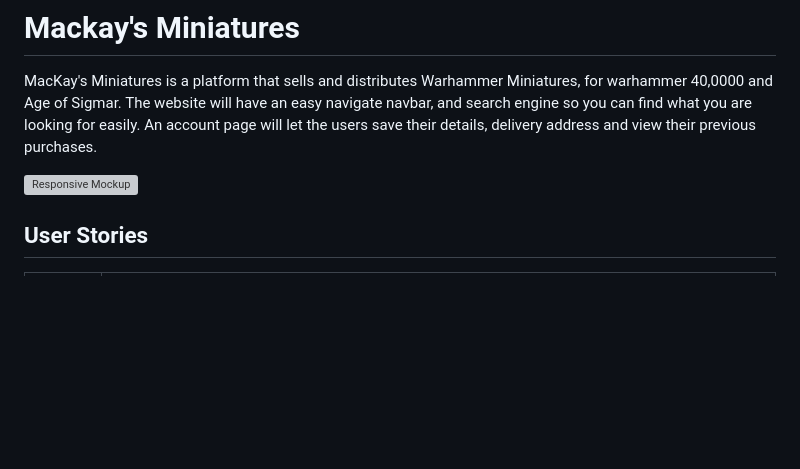
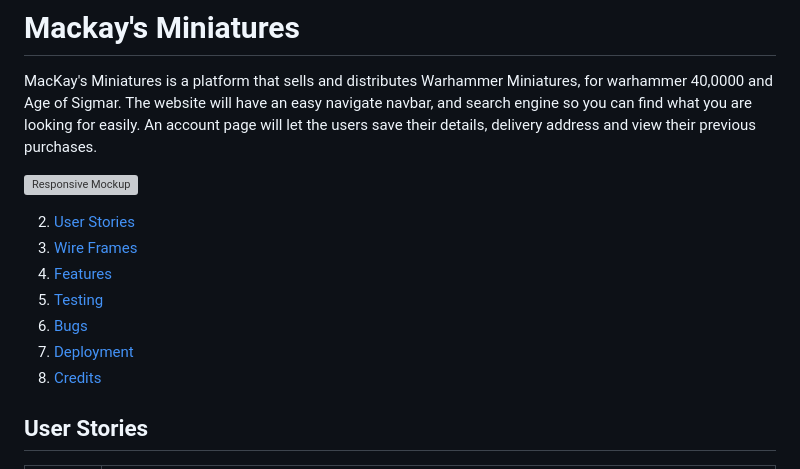
Before and after one commit to SamuelMacKay/mackays-miniatures, a Markdown page: README.md, the part around the change. Rendered like a GitHub page; blank space fills up the shorter version; grey boxes are pictures that could not be loaded.

```diff
--- a/README.md
+++ b/README.md
@@ -5,6 +5,14 @@ An account page will let the users save their details, delivery address and view
 
 
 ![Responsive Mockup](media/responsive-mockup.png)
+
+2. [User Stories](#user-stories)
+3. [Wire Frames](#wireframes)
+4. [Features](#features)
+5. [Testing](#testing)
+6. [Bugs](#bugs)
+7. [Deployment](#deployment)
+8. [Credits](#credits)
 
 ## User Stories
 |Story No.|Story|
```
Also changed, not shown: images/stripe-elements-JSHint.png (added), 1 other file.
